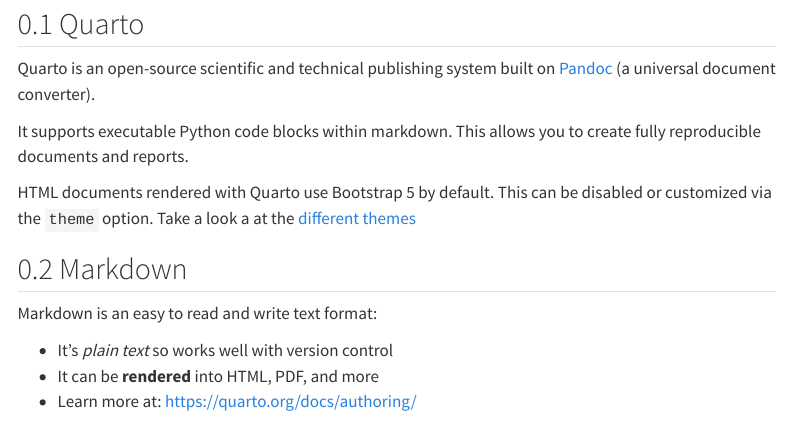
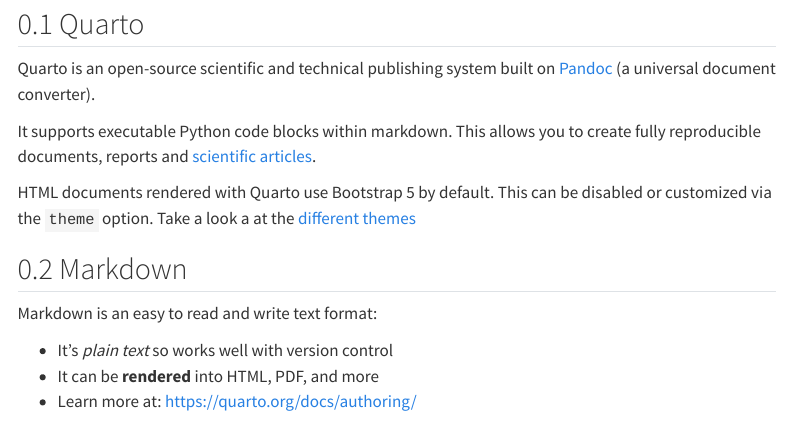
Before and after one commit to dst-ws22/website, a Quarto document (code/quarto/report-quarto.qmd): the page in a window 1100 px wide, from 80 px down. Rendered offline with R 4.5, knitr and Pandoc in place of Quarto, with nearby package versions; some code elsewhere in the file could not run offline; menus at the side of the page are left out.

Commit message:
Update report-quarto.qmd

```diff
--- a/code/quarto/report-quarto.qmd
+++ b/code/quarto/report-quarto.qmd
@@ -24,7 +24,7 @@
 
 Quarto is an open-source scientific and technical publishing system built on [Pandoc](https://pandoc.org/) (a universal document converter).
 
-It supports executable Python code blocks within markdown. This allows you to create fully reproducible documents and reports.
+It supports executable Python code blocks within markdown. This allows you to create fully reproducible documents, reports and [scientific articles](https://github.com/quarto-journals/).
 
 HTML documents rendered with Quarto use Bootstrap 5 by default. This can be disabled or customized via the `theme` option. Take a look a at the [different themes](https://quarto.org/docs/output-formats/html-themes.html)
 
```
